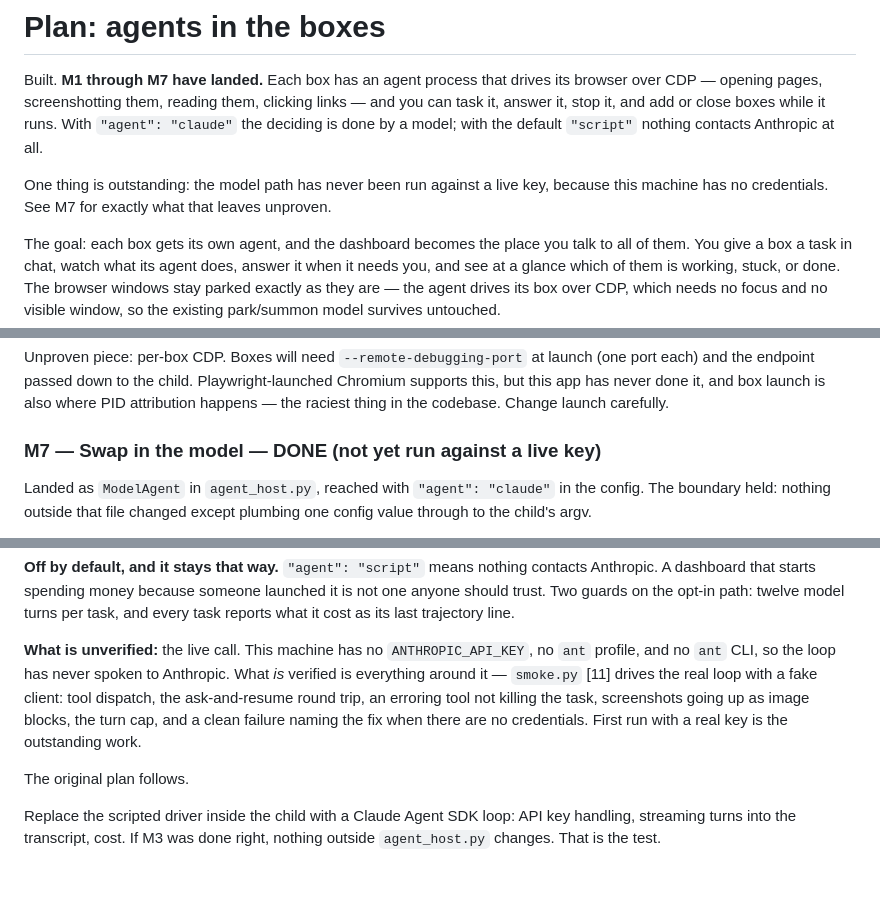
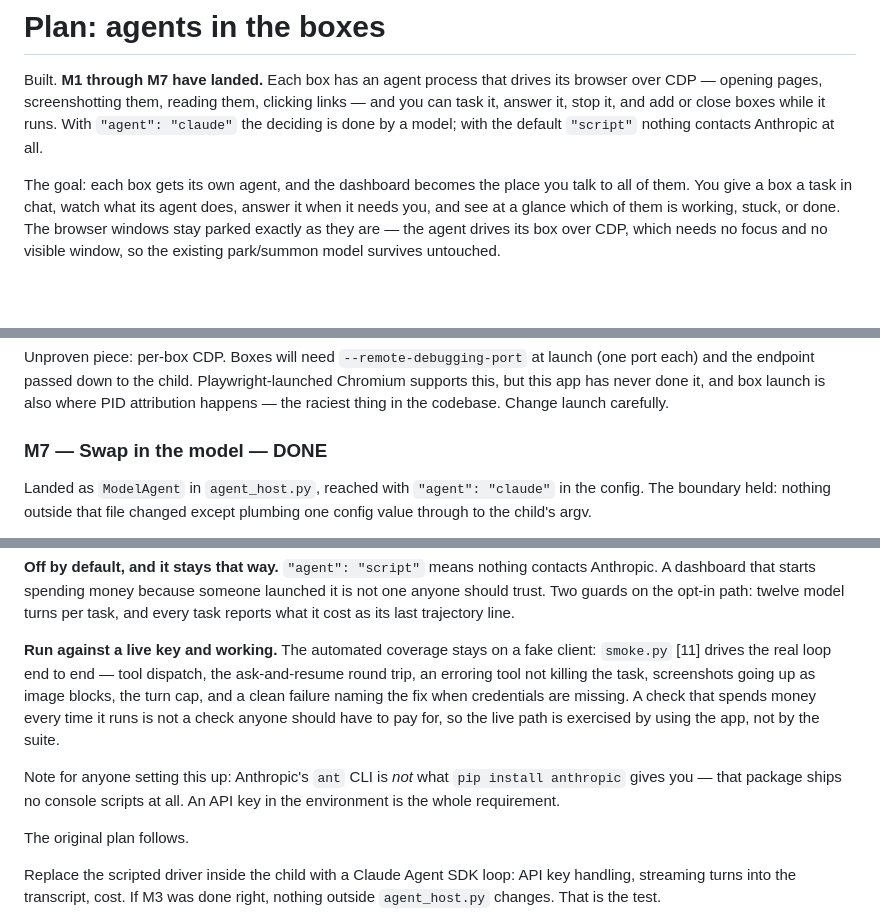
Before and after one commit to galenballew/refactored-waddle, a Markdown page: PLAN.md, 3 parts joined by grey strips. GitHub-like rendering; blank space fills up the shorter version.

```diff
--- a/PLAN.md
+++ b/PLAN.md
@@ -5,10 +5,6 @@ browser over CDP — opening pages, screenshotting them, reading them, clicking
 links — and you can task it, answer it, stop it, and add or close boxes while it
 runs. With `"agent": "claude"` the deciding is done by a model; with the default
 `"script"` nothing contacts Anthropic at all.
-
-One thing is outstanding: the model path has never been run against a live key,
-because this machine has no credentials. See M7 for exactly what that leaves
-unproven.
 
 The goal: each box gets its own agent, and the dashboard becomes the place you
 talk to all of them. You give a box a task in chat, watch what its agent does,
@@ -216,7 +212,7 @@ Chromium supports this, but this app has never done it, and box launch is also
 where PID attribution happens — the raciest thing in the codebase. Change launch
 carefully.
 
-### M7 — Swap in the model — DONE (not yet run against a live key)
+### M7 — Swap in the model — DONE
 
 Landed as `ModelAgent` in `agent_host.py`, reached with `"agent": "claude"` in the
 config. The boundary held: nothing outside that file changed except plumbing one
@@ -242,13 +238,17 @@ launched it is not one anyone should trust. Two guards on the opt-in path: twelv
 model turns per task, and every task reports what it cost as its last trajectory
 line.
 
-**What is unverified:** the live call. This machine has no `ANTHROPIC_API_KEY`, no
-`ant` profile, and no `ant` CLI, so the loop has never spoken to Anthropic. What
-*is* verified is everything around it — `smoke.py` [11] drives the real loop with
-a fake client: tool dispatch, the ask-and-resume round trip, an erroring tool not
-killing the task, screenshots going up as image blocks, the turn cap, and a clean
-failure naming the fix when there are no credentials. First run with a real key is
-the outstanding work.
+**Run against a live key and working.** The automated coverage stays on a fake
+client: `smoke.py` [11] drives the real loop end to end — tool dispatch, the
+ask-and-resume round trip, an erroring tool not killing the task, screenshots
+going up as image blocks, the turn cap, and a clean failure naming the fix when
+credentials are missing. A check that spends money every time it runs is not a
+check anyone should have to pay for, so the live path is exercised by using the
+app, not by the suite.
+
+Note for anyone setting this up: Anthropic's `ant` CLI is *not* what
+`pip install anthropic` gives you — that package ships no console scripts at all.
+An API key in the environment is the whole requirement.
 
 The original plan follows.
 
```
Also changed, not shown: README.md (+22 -4 lines).
